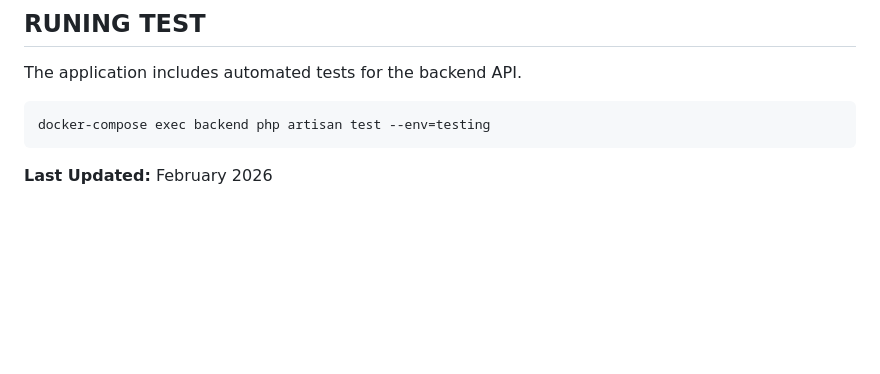
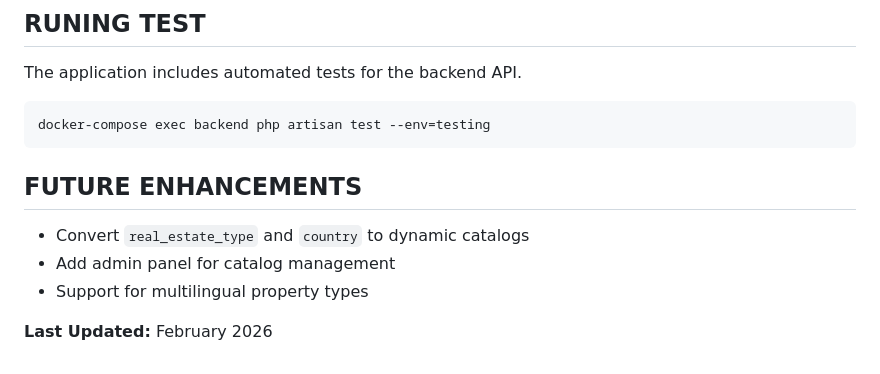
Before and after one commit to NetoGalvan/softpoint-devise, a Markdown page: README.md, the part around the change. Rendered like a GitHub page; blank space fills up the shorter version.

Commit message:
docs: add todo for future enhancements

````diff
--- a/README.md
+++ b/README.md
@@ -378,4 +378,11 @@ The application includes automated tests for the backend API.
 docker-compose exec backend php artisan test --env=testing
 ```
 
+## FUTURE ENHANCEMENTS
+
+- Convert `real_estate_type` and `country` to dynamic catalogs
+- Add admin panel for catalog management
+- Support for multilingual property types
+
+
 **Last Updated:** February 2026
````
